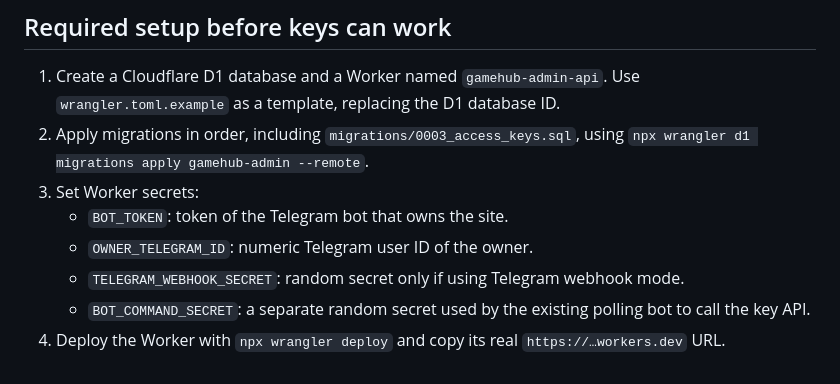
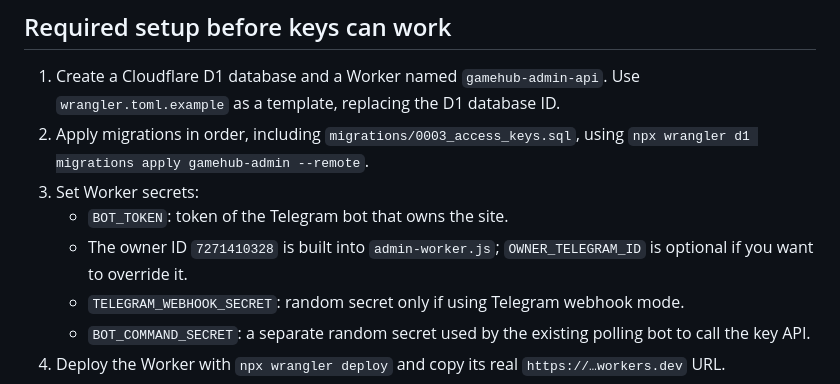
Before and after one commit to efrizadiguzelova30-max/gamehub-miniapp, a Markdown page: BACKEND_SETUP.md, the part around the change. GitHub-like rendering.

Commit message:
Update setup instructions for built-in owner Telegram ID

```diff
--- a/BACKEND_SETUP.md
+++ b/BACKEND_SETUP.md
@@ -17,7 +17,7 @@ This repository contains the frontend and a Cloudflare Worker implementation. **
 2. Apply migrations in order, including `migrations/0003_access_keys.sql`, using `npx wrangler d1 migrations apply gamehub-admin --remote`.
 3. Set Worker secrets:
    - `BOT_TOKEN`: token of the Telegram bot that owns the site.
-   - `OWNER_TELEGRAM_ID`: numeric Telegram user ID of the owner.
+   - The owner ID `7271410328` is built into `admin-worker.js`; `OWNER_TELEGRAM_ID` is optional if you want to override it.
    - `TELEGRAM_WEBHOOK_SECRET`: random secret only if using Telegram webhook mode.
    - `BOT_COMMAND_SECRET`: a separate random secret used by the existing polling bot to call the key API.
 4. Deploy the Worker with `npx wrangler deploy` and copy its real `https://…workers.dev` URL.
```
